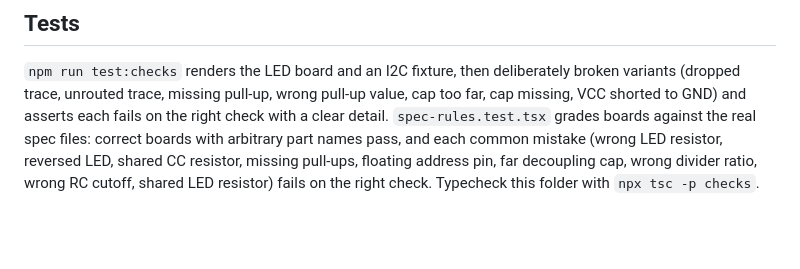
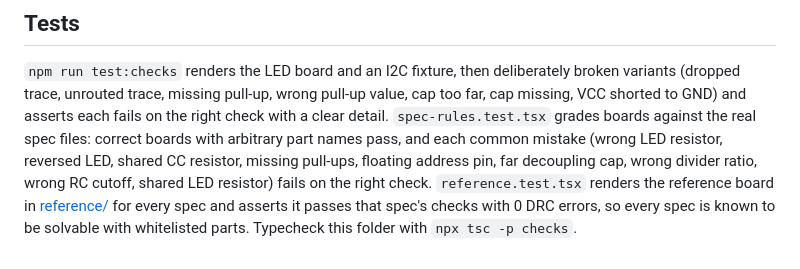
Before and after one commit to jovianw/ripple, a Markdown page: checks/README.md, the part around the change. GitHub-like rendering; blank space fills up the shorter version.

Commit message:
DESIGN.md: tick specs, checker, whitelist; README: reference test

```diff
--- a/checks/README.md
+++ b/checks/README.md
@@ -72,4 +72,6 @@ VCC shorted to GND) and asserts each fails on the right check with a clear detai
 names pass, and each common mistake (wrong LED resistor, reversed LED, shared CC resistor, missing
 pull-ups, floating address pin, far decoupling cap, wrong divider ratio, wrong RC cutoff, shared LED
 resistor) fails on the right check.
+`reference.test.tsx` renders the reference board in [reference/](reference/) for every spec and asserts it
+passes that spec's checks with 0 DRC errors, so every spec is known to be solvable with whitelisted parts.
 Typecheck this folder with `npx tsc -p checks`.
```
Also changed, not shown: DESIGN.md (+4 -3 lines).
